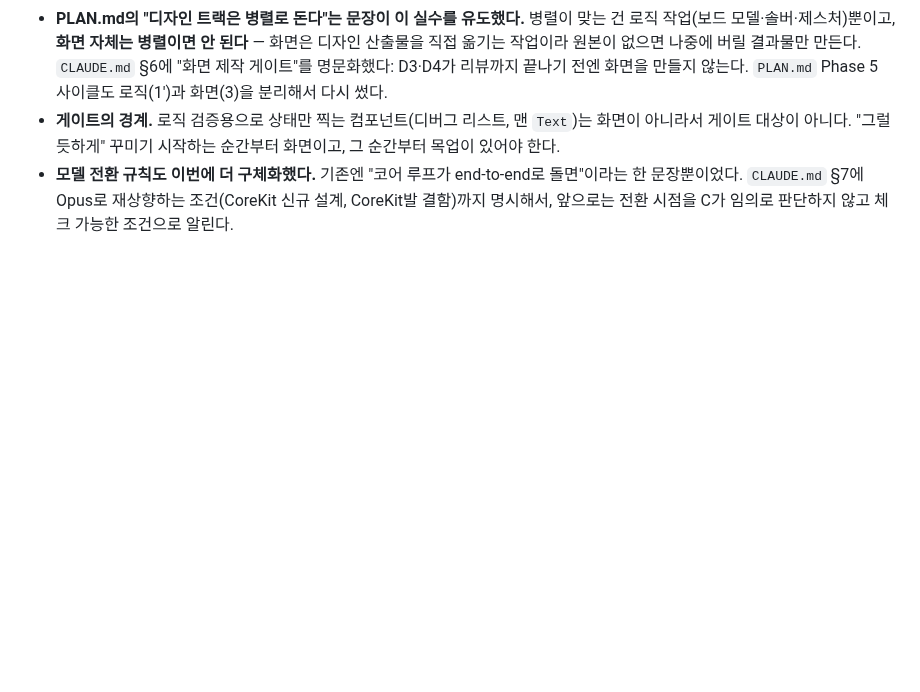
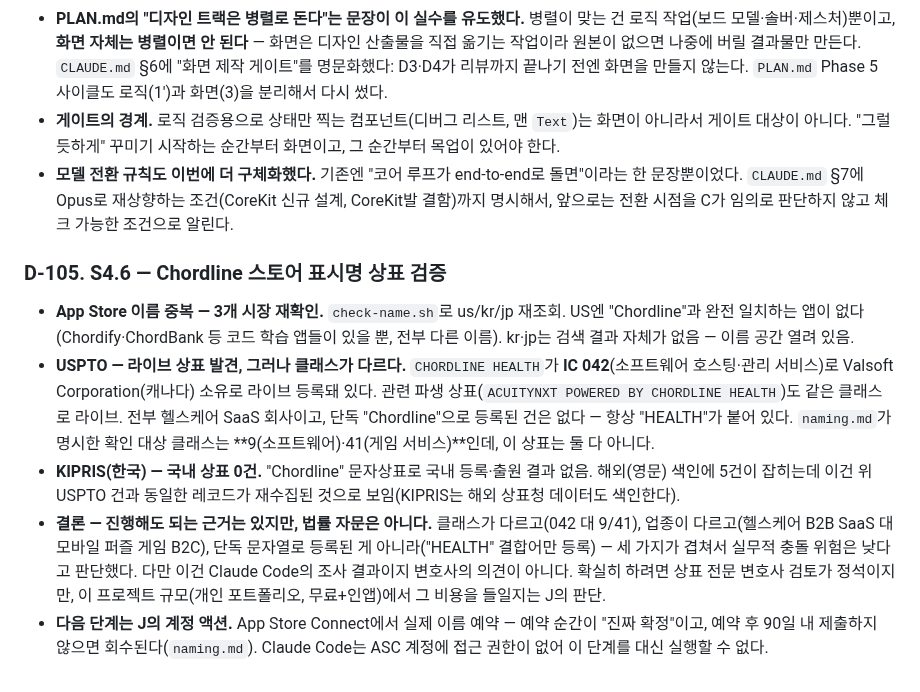
Before and after one commit to jacobnko/ios-game-portfolio, a Markdown page: context-notes.md, the part around the change. GitHub-like rendering; blank space fills up the shorter version.

Commit message:
docs: record S4.6 trademark search results for Chordline's store name

```diff
--- a/context-notes.md
+++ b/context-notes.md
@@ -816,3 +816,10 @@ S2.1(공통 화면 골격)·S2.2(새 게임 설정 문서)·S2.3(코드네임
 - **PLAN.md의 "디자인 트랙은 병렬로 돈다"는 문장이 이 실수를 유도했다.** 병렬이 맞는 건 로직 작업(보드 모델·솔버·제스처)뿐이고, **화면 자체는 병렬이면 안 된다** — 화면은 디자인 산출물을 직접 옮기는 작업이라 원본이 없으면 나중에 버릴 결과물만 만든다. `CLAUDE.md` §6에 "화면 제작 게이트"를 명문화했다: D3·D4가 리뷰까지 끝나기 전엔 화면을 만들지 않는다. `PLAN.md` Phase 5 사이클도 로직(1')과 화면(3)을 분리해서 다시 썼다.
 - **게이트의 경계.** 로직 검증용으로 상태만 찍는 컴포넌트(디버그 리스트, 맨 `Text`)는 화면이 아니라서 게이트 대상이 아니다. "그럴듯하게" 꾸미기 시작하는 순간부터 화면이고, 그 순간부터 목업이 있어야 한다.
 - **모델 전환 규칙도 이번에 더 구체화했다.** 기존엔 "코어 루프가 end-to-end로 돌면"이라는 한 문장뿐이었다. `CLAUDE.md` §7에 Opus로 재상향하는 조건(CoreKit 신규 설계, CoreKit발 결함)까지 명시해서, 앞으로는 전환 시점을 C가 임의로 판단하지 않고 체크 가능한 조건으로 알린다.
+
+### D-105. S4.6 — Chordline 스토어 표시명 상표 검증
+- **App Store 이름 중복 — 3개 시장 재확인.** `check-name.sh`로 us/kr/jp 재조회. US엔 "Chordline"과 완전 일치하는 앱이 없다(Chordify·ChordBank 등 코드 학습 앱들이 있을 뿐, 전부 다른 이름). kr·jp는 검색 결과 자체가 없음 — 이름 공간 열려 있음.
+- **USPTO — 라이브 상표 발견, 그러나 클래스가 다르다.** `CHORDLINE HEALTH`가 **IC 042**(소프트웨어 호스팅·관리 서비스)로 Valsoft Corporation(캐나다) 소유로 라이브 등록돼 있다. 관련 파생 상표(`ACUITYNXT POWERED BY CHORDLINE HEALTH`)도 같은 클래스로 라이브. 전부 헬스케어 SaaS 회사이고, 단독 "Chordline"으로 등록된 건은 없다 — 항상 "HEALTH"가 붙어 있다. `naming.md`가 명시한 확인 대상 클래스는 **9(소프트웨어)·41(게임 서비스)**인데, 이 상표는 둘 다 아니다.
+- **KIPRIS(한국) — 국내 상표 0건.** "Chordline" 문자상표로 국내 등록·출원 결과 없음. 해외(영문) 색인에 5건이 잡히는데 이건 위 USPTO 건과 동일한 레코드가 재수집된 것으로 보임(KIPRIS는 해외 상표청 데이터도 색인한다).
+- **결론 — 진행해도 되는 근거는 있지만, 법률 자문은 아니다.** 클래스가 다르고(042 대 9/41), 업종이 다르고(헬스케어 B2B SaaS 대 모바일 퍼즐 게임 B2C), 단독 문자열로 등록된 게 아니라("HEALTH" 결합어만 등록) — 세 가지가 겹쳐서 실무적 충돌 위험은 낮다고 판단했다. 다만 이건 Claude Code의 조사 결과이지 변호사의 의견이 아니다. 확실히 하려면 상표 전문 변호사 검토가 정석이지만, 이 프로젝트 규모(개인 포트폴리오, 무료+인앱)에서 그 비용을 들일지는 J의 판단.
+- **다음 단계는 J의 계정 액션.** App Store Connect에서 실제 이름 예약 — 예약 순간이 "진짜 확정"이고, 예약 후 90일 내 제출하지 않으면 회수된다(`naming.md`). Claude Code는 ASC 계정에 접근 권한이 없어 이 단계를 대신 실행할 수 없다.
```
Also changed, not shown: checklist.md (+5 -0 lines).
